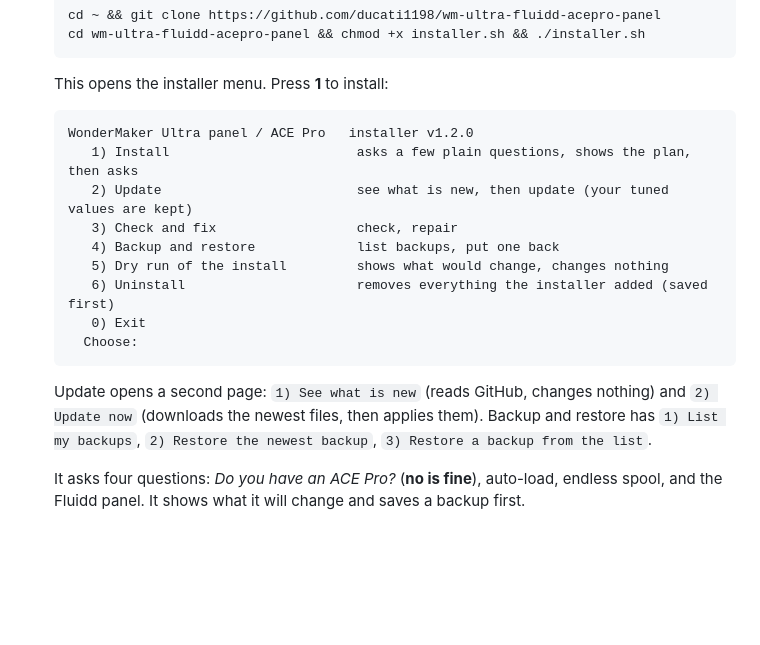
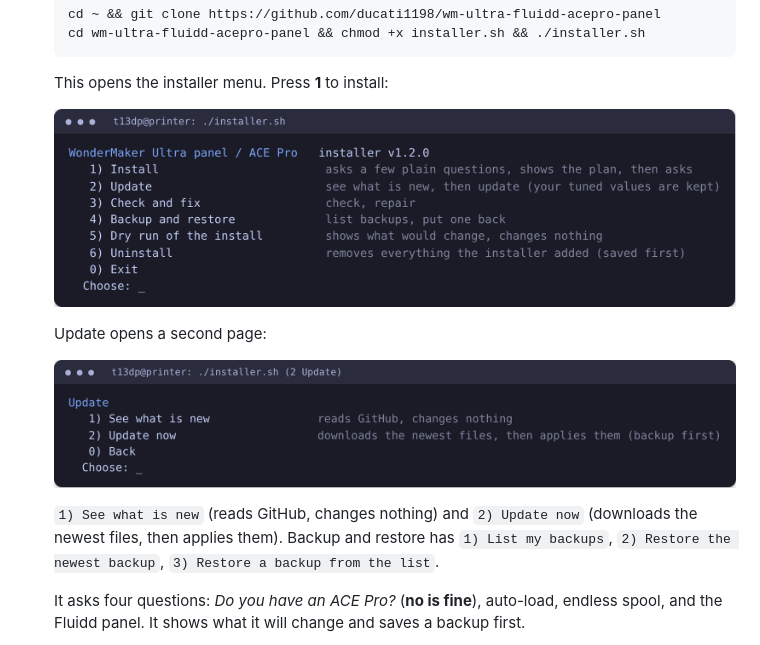
Before and after one commit to ducati1198/wm-ultra-fluidd-acepro-panel, a Markdown page: README.md, the part around the change. Drawn GitHub-style; pictures changed too: docs/img/menu-main.png (added), docs/img/menu-update.png (added); blank space fills up the shorter version.

Commit message:
README: menu screenshots
Co-Authored-By: Claude Sonnet 5.5 <noreply@anthropic.com>
Claude-Session: https://claude.ai/code/session_01RLnHmx2p8s5454mQAvDeQs

````diff
--- a/README.md
+++ b/README.md
@@ -37,19 +37,13 @@ The idea: this adds to WonderMaker's own Klipper and Fluidd. It adds config file
 
    This opens the installer menu. Press **1** to install:
 
-   ```text
-   WonderMaker Ultra panel / ACE Pro   installer v1.2.0
-      1) Install                        asks a few plain questions, shows the plan, then asks
-      2) Update                         see what is new, then update (your tuned values are kept)
-      3) Check and fix                  check, repair
-      4) Backup and restore             list backups, put one back
-      5) Dry run of the install         shows what would change, changes nothing
-      6) Uninstall                      removes everything the installer added (saved first)
-      0) Exit
-     Choose:
-   ```
+   ![Installer menu](docs/img/menu-main.png)
 
-   Update opens a second page: `1) See what is new` (reads GitHub, changes nothing) and `2) Update now` (downloads the newest files, then applies them). Backup and restore has `1) List my backups`, `2) Restore the newest backup`, `3) Restore a backup from the list`.
+   Update opens a second page:
+
+   ![Update page](docs/img/menu-update.png)
+
+    `1) See what is new` (reads GitHub, changes nothing) and `2) Update now` (downloads the newest files, then applies them). Backup and restore has `1) List my backups`, `2) Restore the newest backup`, `3) Restore a backup from the list`.
 
    It asks four questions: *Do you have an ACE Pro?* (**no is fine**), auto-load, endless spool, and the Fluidd panel. It shows what it will change and saves a backup first.
 3. **Restart Klipper and hard-refresh the browser** (Ctrl/Cmd+Shift+R). *You should see the Toolheads card* with your four toolheads (and the ACE parts if you have an ACE).
````
